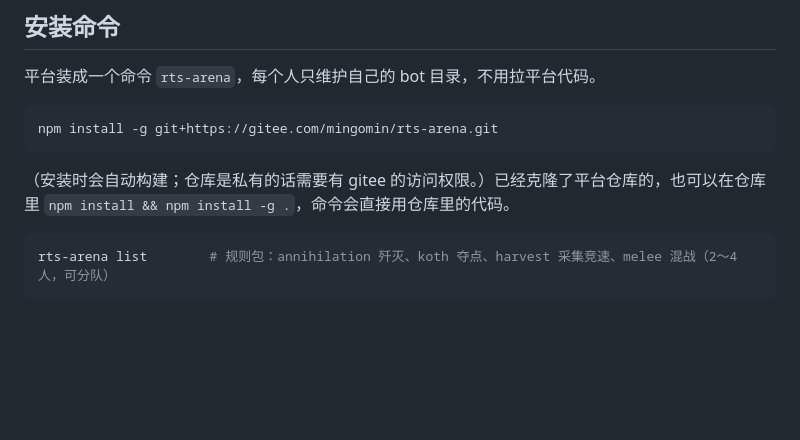
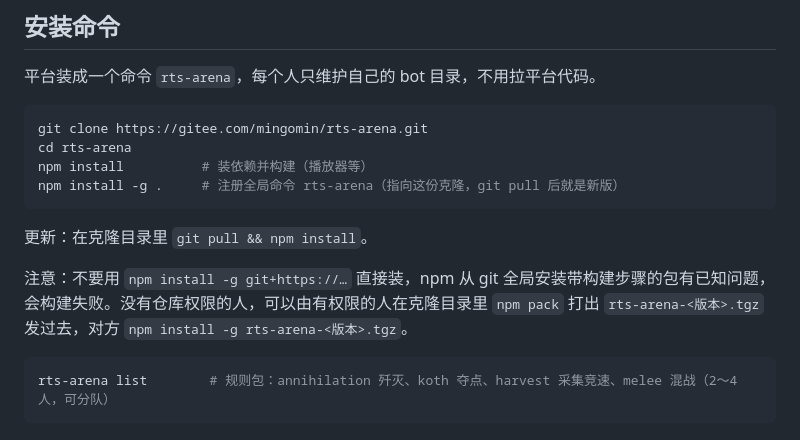
Before and after one commit to Clark760/RTS-ARENA, a Markdown page: README.md, the part around the change. GitHub-like rendering; blank space fills up the shorter version.

Commit message:
安装说明改为克隆后 npm install -g .（npm 从 git 全局安装带构建步骤的包会失败）
Co-Authored-By: Claude Opus 5.5 <noreply@anthropic.com>

````diff
--- a/README.md
+++ b/README.md
@@ -9,10 +9,15 @@
 平台装成一个命令 `rts-arena`，每个人只维护自己的 bot 目录，不用拉平台代码。
 
 ```bash
-npm install -g git+https://gitee.com/mingomin/rts-arena.git
+git clone https://gitee.com/mingomin/rts-arena.git
+cd rts-arena
+npm install          # 装依赖并构建（播放器等）
+npm install -g .     # 注册全局命令 rts-arena（指向这份克隆，git pull 后就是新版）
 ```
 
-（安装时会自动构建；仓库是私有的话需要有 gitee 的访问权限。）已经克隆了平台仓库的，也可以在仓库里 `npm install && npm install -g .`，命令会直接用仓库里的代码。
+更新：在克隆目录里 `git pull && npm install`。
+
+注意：不要用 `npm install -g git+https://…` 直接装，npm 从 git 全局安装带构建步骤的包有已知问题，会构建失败。没有仓库权限的人，可以由有权限的人在克隆目录里 `npm pack` 打出 `rts-arena-<版本>.tgz` 发过去，对方 `npm install -g rts-arena-<版本>.tgz`。
 
 ```bash
 rts-arena list        # 规则包：annihilation 歼灭、koth 夺点、harvest 采集竞速、melee 混战（2～4 人，可分队）
````
Also changed, not shown: doc/设计.md (+1 -1 lines).
